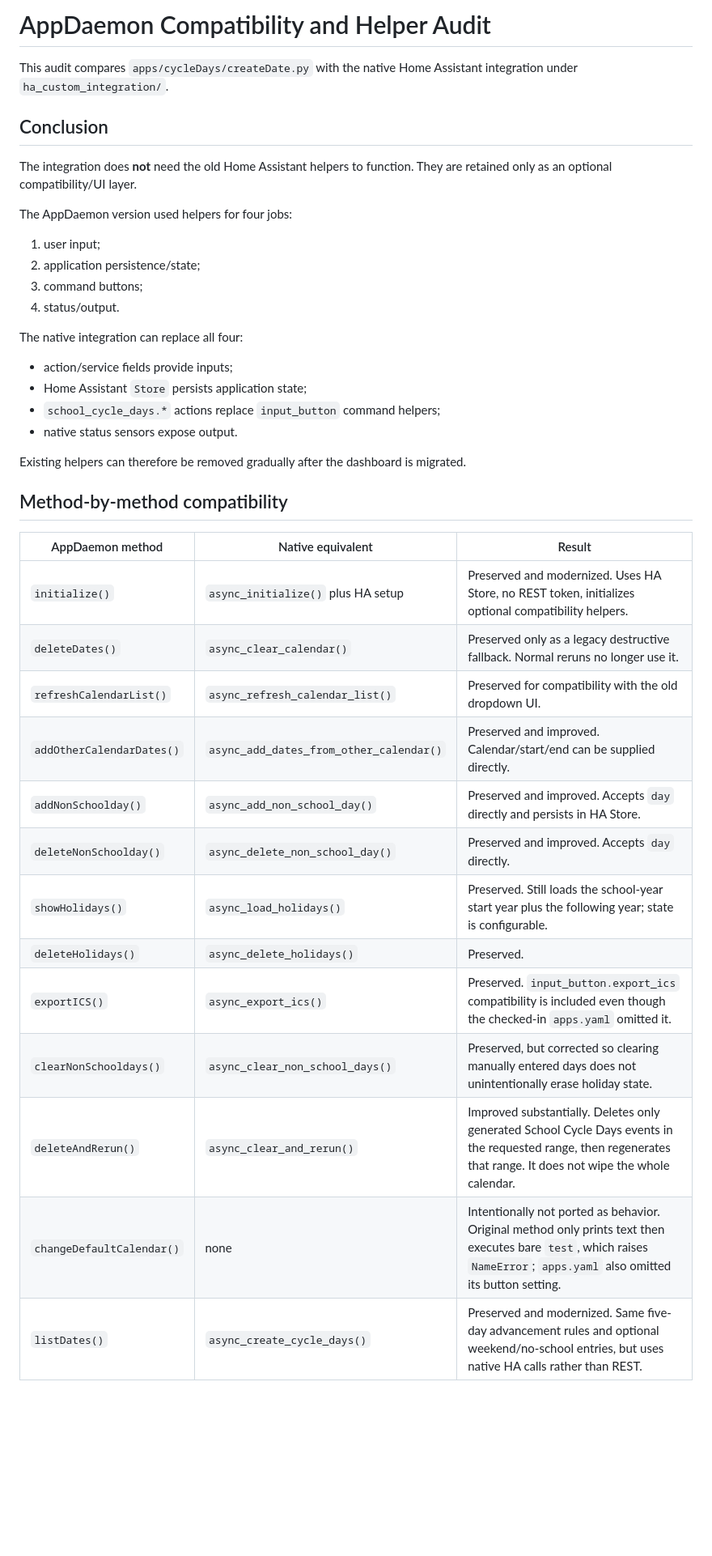
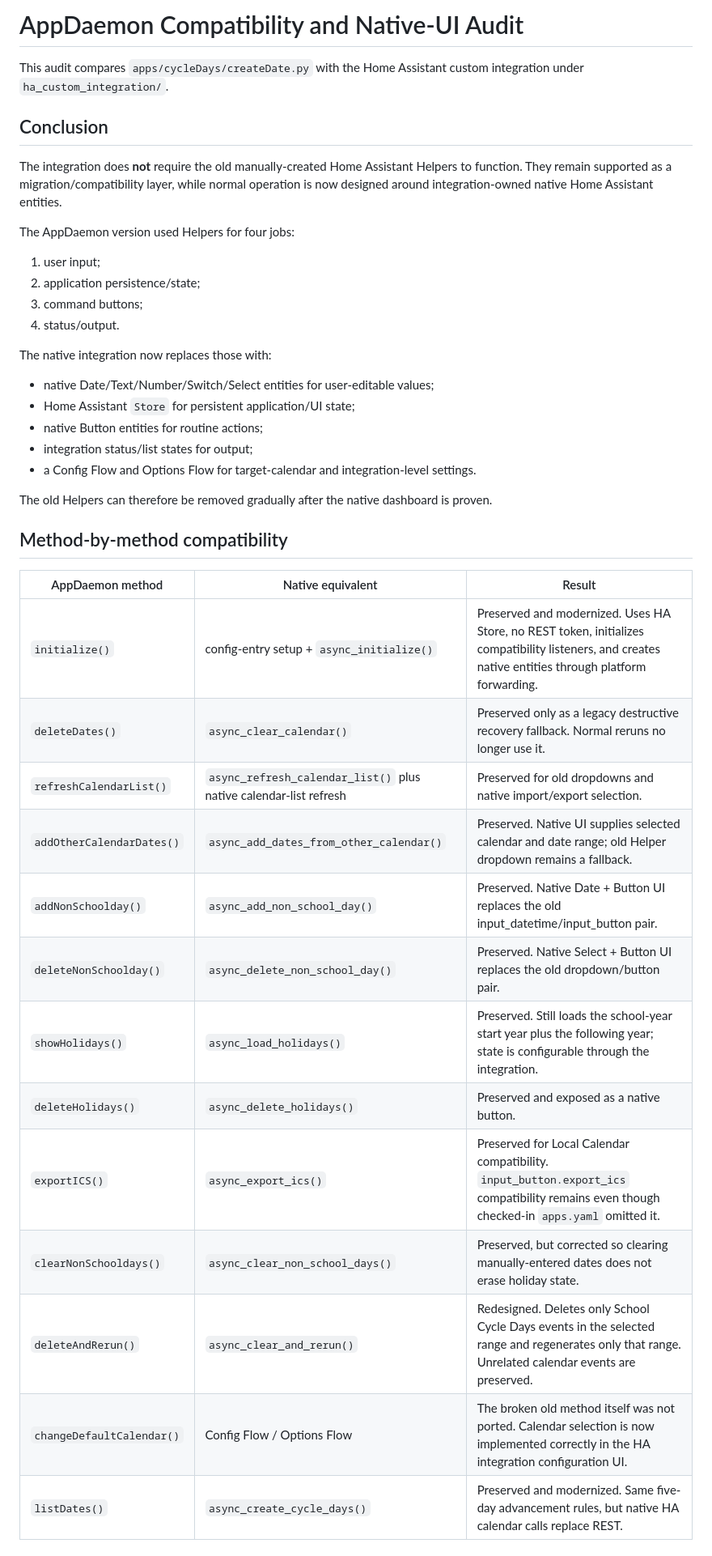
Before and after one commit to gmalbert/schoolCycleDays, a Markdown page: ha_custom_integration/APPDAEMON_COMPATIBILITY_AUDIT.md, the part around one of its changes. Shown at 81% size. GitHub-like rendering; blank space fills up the shorter version.

```diff
--- a/ha_custom_integration/APPDAEMON_COMPATIBILITY_AUDIT.md
+++ b/ha_custom_integration/APPDAEMON_COMPATIBILITY_AUDIT.md
@@ -1,42 +1,43 @@
-# AppDaemon Compatibility and Helper Audit
+# AppDaemon Compatibility and Native-UI Audit
 
-This audit compares `apps/cycleDays/createDate.py` with the native Home Assistant integration under `ha_custom_integration/`.
+This audit compares `apps/cycleDays/createDate.py` with the Home Assistant custom integration under `ha_custom_integration/`.
 
 ## Conclusion
 
-The integration does **not** need the old Home Assistant helpers to function. They are retained only as an optional compatibility/UI layer.
+The integration does **not** require the old manually-created Home Assistant Helpers to function. They remain supported as a migration/compatibility layer, while normal operation is now designed around integration-owned native Home Assistant entities.
 
-The AppDaemon version used helpers for four jobs:
+The AppDaemon version used Helpers for four jobs:
 
 1. user input;
 2. application persistence/state;
 3. command buttons;
 4. status/output.
 
-The native integration can replace all four:
+The native integration now replaces those with:
 
-- action/service fields provide inputs;
-- Home Assistant `Store` persists application state;
-- `school_cycle_days.*` actions replace `input_button` command helpers;
-- native status sensors expose output.
+- native Date/Text/Number/Switch/Select entities for user-editable values;
+- Home Assistant `Store` for persistent application/UI state;
+- native Button entities for routine actions;
+- integration status/list states for output;
+- a Config Flow and Options Flow for target-calendar and integration-level settings.
 
-Existing helpers can therefore be removed gradually after the dashboard is migrated.
+The old Helpers can therefore be removed gradually after the native dashboard is proven.
 
 ## Method-by-method compatibility
 
 | AppDaemon method | Native equivalent | Result |
 |---|---|---|
-| `initialize()` | `async_initialize()` plus HA setup | Preserved and modernized. Uses HA Store, no REST token, initializes optional compatibility helpers. |
-| `deleteDates()` | `async_clear_calendar()` | Preserved only as a legacy destructive fallback. Normal reruns no longer use it. |
-| `refreshCalendarList()` | `async_refresh_calendar_list()` | Preserved for compatibility with the old dropdown UI. |
-| `addOtherCalendarDates()` | `async_add_dates_from_other_calendar()` | Preserved and improved. Calendar/start/end can be supplied directly. |
-| `addNonSchoolday()` | `async_add_non_school_day()` | Preserved and improved. Accepts `day` directly and persists in HA Store. |
-| `deleteNonSchoolday()` | `async_delete_non_school_day()` | Preserved and improved. Accepts `day` directly. |
-| `showHolidays()` | `async_load_holidays()` | Preserved. Still loads the school-year start year plus the following year; state is configurable. |
-| `deleteHolidays()` | `async_delete_holidays()` | Preserved. |
-| `exportICS()` | `async_export_ics()` | Preserved. `input_button.export_ics` compatibility is included even though the checked-in `apps.yaml` omitted it. |
-| `clearNonSchooldays()` | `async_clear_non_school_days()` | Preserved, but corrected so clearing manually entered days does not unintentionally erase holiday state. |
-| `deleteAndRerun()` | `async_clear_and_rerun()` | Improved substantially. Deletes only generated School Cycle Days events in the requested range, then regenerates that range. It does not wipe the whole calendar. |
-| `changeDefaultCalendar()` | none | Intentionally not ported as behavior. Original method only prints text then executes bare `test`, which raises `NameError`; `apps.yaml` also omitted its button setting. |
-| `listDates()` | `async_create_cycle_days()` | Preserved and modernized. Same five-day advancement rules and optional weekend/no-school entries, but uses native HA calls rather than REST. |
+| `initialize()` | config-entry setup + `async_initialize()` | Preserved and modernized. Uses HA Store, no REST token, initializes compatibility listeners, and creates native entities through platform forwarding. |
+| `deleteDates()` | `async_clear_calendar()` | Preserved only as a legacy destructive recovery fallback. Normal reruns no longer use it. |
+| `refreshCalendarList()` | `async_refresh_calendar_list()` plus native calendar-list refresh | Preserved for old dropdowns and native import/export selection. |
+| `addOtherCalendarDates()` | `async_add_dates_from_other_calendar()` | Preserved. Native UI supplies selected calendar and date range; old Helper dropdown remains a fallback. |
+| `addNonSchoolday()` | `async_add_non_school_day()` | Preserved. Native Date + Button UI replaces the old input_datetime/input_button pair. |
+| `deleteNonSchoolday()` | `async_delete_non_school_day()` | Preserved. Native Select + Button UI replaces the old dropdown/button pair. |
+| `showHolidays()` | `async_load_holidays()` | Preserved. Still loads the school-year start year plus the following year; state is configurable through the integration. |
+| `deleteHolidays()` | `async_delete_holidays()` | Preserved and exposed as a native button. |
+| `exportICS()` | `async_export_ics()` | Preserved for Local Calendar compatibility. `input_button.export_ics` compatibility remains even though checked-in `apps.yaml` omitted it. |
+| `clearNonSchooldays()` | `async_clear_non_school_days()` | Preserved, but corrected so clearing manually-entered dates does not erase holiday state. |
+| `deleteAndRerun()` | `async_clear_and_rerun()` | Redesigned. Deletes only School Cycle Days events in the selected range and regenerates only that range. Unrelated calendar events are preserved. |
+| `changeDefaultCalendar()` | Config Flow / Options Flow | The broken old method itself was not ported. Calendar selection is now implemented correctly in the HA integration configuration UI. |
+| `listDates()` | `async_create_cycle_days()` | Preserved and modernized. Same five-day advancement rules, but native HA calendar calls replace REST. |
 
```
Also changed, not shown: other parts of ha_custom_integration/APPDAEMON_COMPATIBILITY_AUDIT.md (+108 -44 lines).
